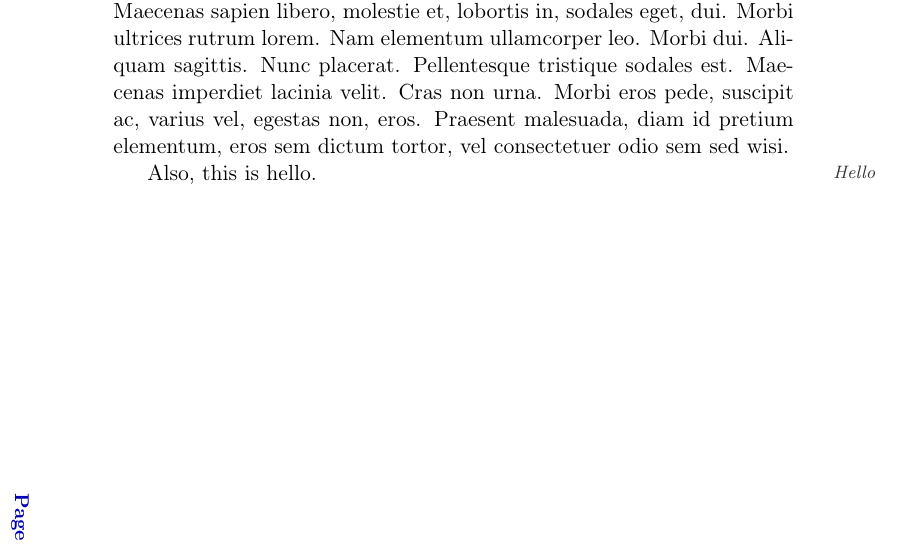
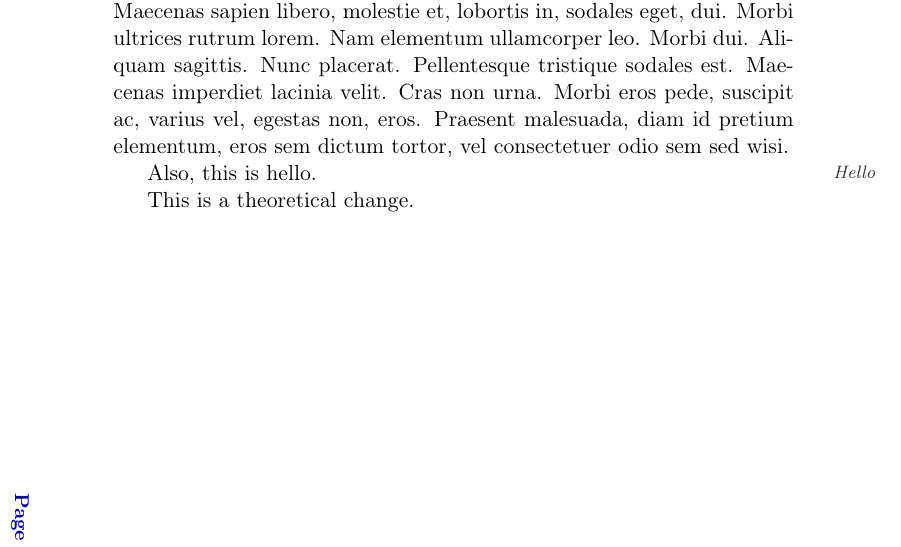
Before and after one commit to Stone-Jiang/Terra--A-Journey, a LaTeX book (assemble.tex): part of page 4 of 4, cut so that both start at the same text. Compiled offline with pdfLaTeX.

Commit message:
Overleaf check

```diff
--- a/assemble.tex
+++ b/assemble.tex
@@ -80,6 +80,6 @@ On this page, the margin note is still on the right (due to \texttt{asymmetric})
 
 Also, this is hello. \mnote{Hello}
 
-
+This is a theoretical change.
 
 \end{document}
```
